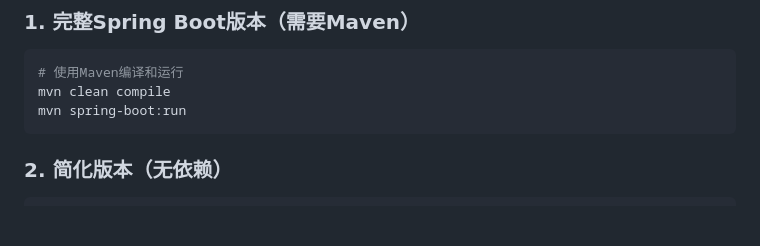
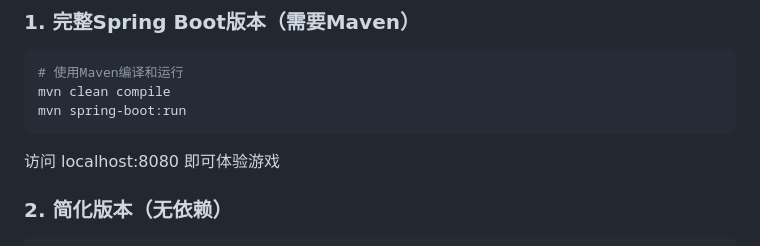
Before and after one commit to Changfengpu/cardgame, a Markdown page: README.md, the part around the change. GitHub-like rendering; blank space fills up the shorter version.

````diff
--- a/README.md
+++ b/README.md
@@ -91,6 +91,8 @@ mvn clean compile
 mvn spring-boot:run
 ```
 
+访问 localhost:8080 即可体验游戏
+
 ### 2. 简化版本（无依赖）
 
 ```bash
````
